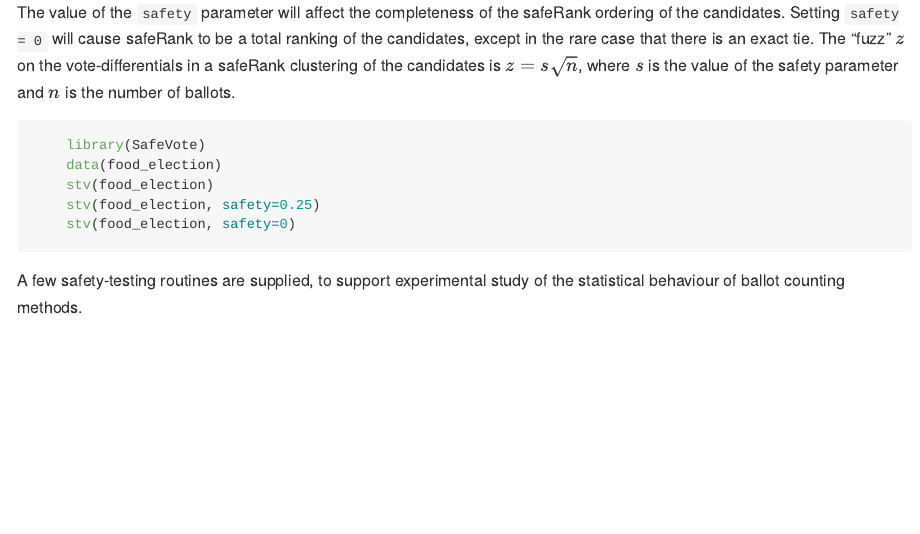
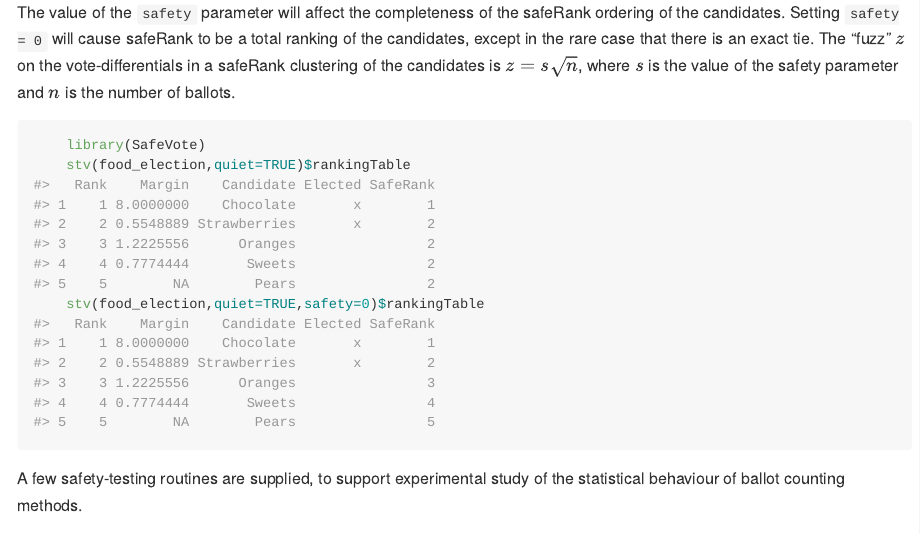
Before and after one commit to cthombor/SafeVote, an R Markdown document (README.Rmd): the page in a window 1100 px wide, from 520 px down. The pictures show the output file README.md that the author committed with the source, drawn offline in the style of GitHub; long lines of code are wrapped.

Commit message:
revised first example in README

````diff
--- a/README.Rmd
+++ b/README.Rmd
@@ -49,10 +49,20 @@ is the number of ballots.
 
 ``` r
     library(SafeVote)
-    data(food_election)
-    stv(food_election)
-    stv(food_election, safety=0.25)
-    stv(food_election, safety=0)
+    stv(food_election,quiet=TRUE)$rankingTable
+#>   Rank    Margin    Candidate Elected SafeRank
+#> 1    1 8.0000000    Chocolate       x        1
+#> 2    2 0.5548889 Strawberries       x        2
+#> 3    3 1.2225556      Oranges                2
+#> 4    4 0.7774444       Sweets                2
+#> 5    5        NA        Pears                2
+    stv(food_election,quiet=TRUE,safety=0)$rankingTable
+#>   Rank    Margin    Candidate Elected SafeRank
+#> 1    1 8.0000000    Chocolate       x        1
+#> 2    2 0.5548889 Strawberries       x        2
+#> 3    3 1.2225556      Oranges                3
+#> 4    4 0.7774444       Sweets                4
+#> 5    5        NA        Pears                5
 ```
 
 A few safety-testing routines are supplied, to support experimental study of the
````
Also changed, not shown: README.md, README.Rmd (1 more changed lines).
